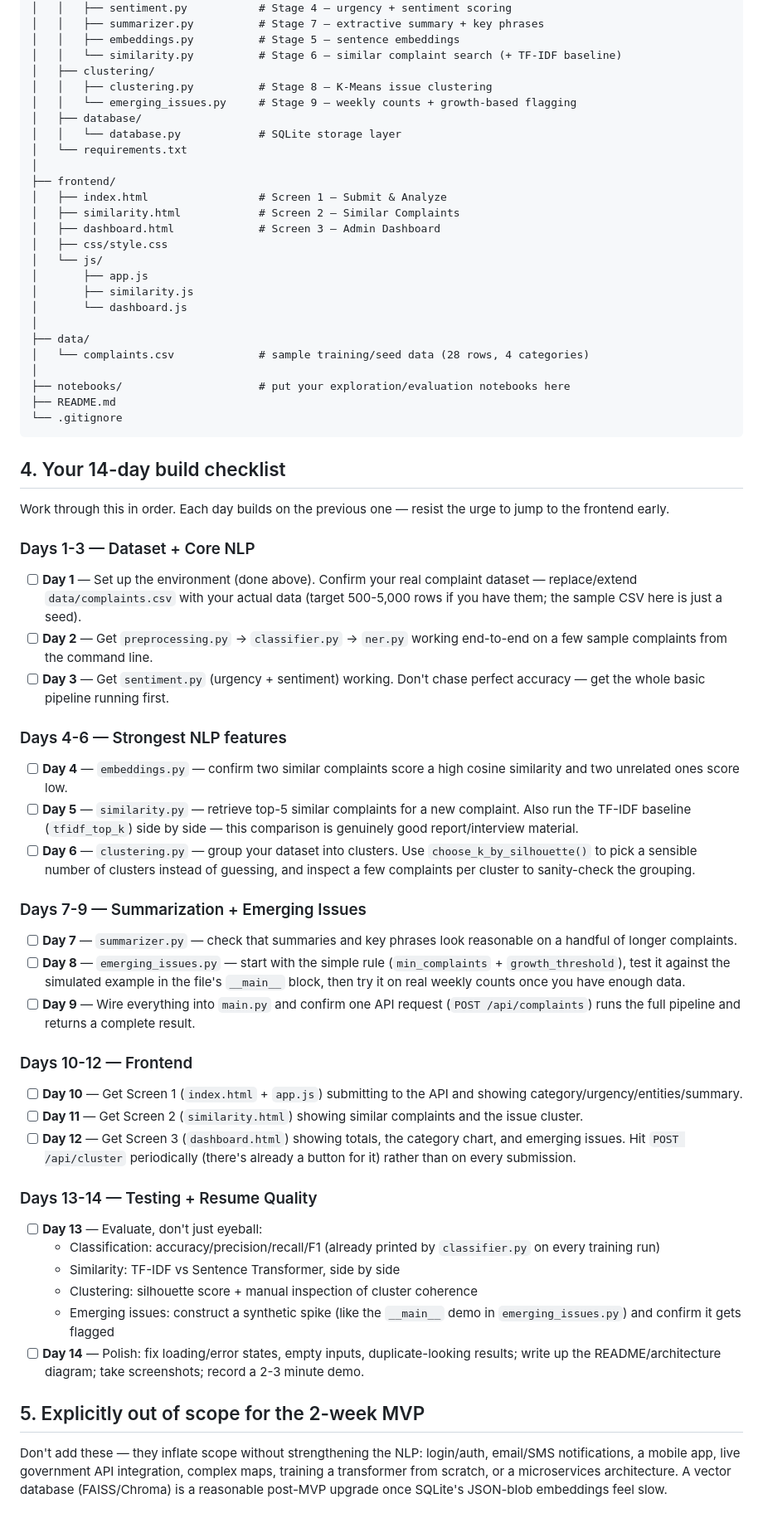
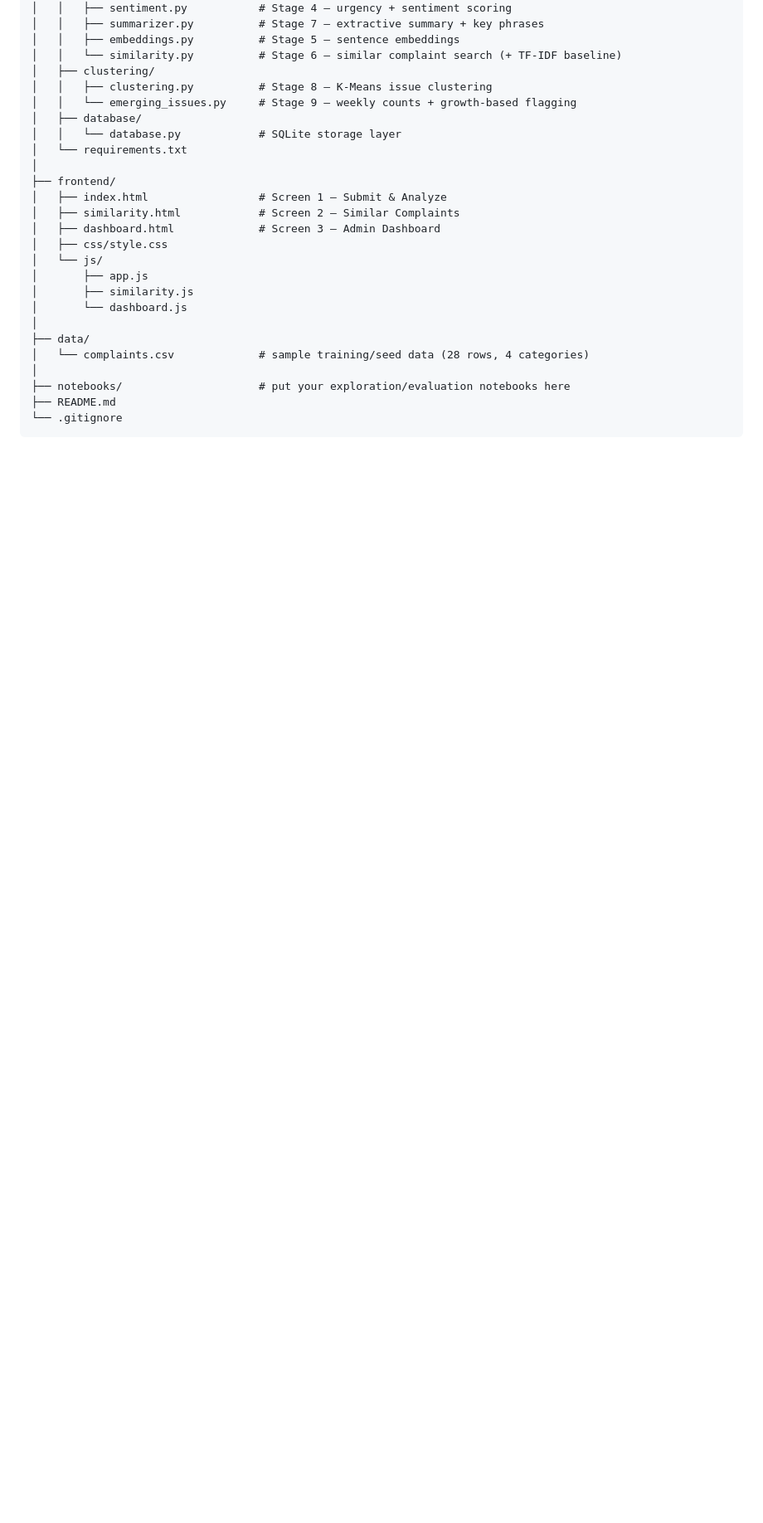
Before and after one commit to Geetika05-tech/Public-Grievance-Intelligence, a Markdown page: README.md, the part around one of its changes. Shown at 83% size. Drawn GitHub-style; blank space fills up the shorter version.

````diff
--- a/README.md
+++ b/README.md
@@ -93,70 +88,3 @@ Public-Grievance-Intelligence/
 ├── README.md
 └── .gitignore
 ```
-
-## 4. Your 14-day build checklist
-
-Work through this in order. Each day builds on the previous one — resist
-the urge to jump to the frontend early.
-
-### Days 1-3 — Dataset + Core NLP
-- [ ] **Day 1** — Set up the environment (done above). Confirm your real
-      complaint dataset — replace/extend `data/complaints.csv` with your
-      actual data (target 500-5,000 rows if you have them; the sample CSV
-      here is just a seed).
-- [ ] **Day 2** — Get `preprocessing.py` → `classifier.py` → `ner.py`
-      working end-to-end on a few sample complaints from the command line.
-- [ ] **Day 3** — Get `sentiment.py` (urgency + sentiment) working. Don't
-      chase perfect accuracy — get the whole basic pipeline running first.
-
-### Days 4-6 — Strongest NLP features
-- [ ] **Day 4** — `embeddings.py` — confirm two similar complaints score a
-      high cosine similarity and two unrelated ones score low.
-- [ ] **Day 5** — `similarity.py` — retrieve top-5 similar complaints for a
-      new complaint. Also run the TF-IDF baseline (`tfidf_top_k`) side by
-      side — this comparison is genuinely good report/interview material.
-- [ ] **Day 6** — `clustering.py` — group your dataset into clusters. Use
-      `choose_k_by_silhouette()` to pick a sensible number of clusters
-      instead of guessing, and inspect a few complaints per cluster to
-      sanity-check the grouping.
-
-### Days 7-9 — Summarization + Emerging Issues
-- [ ] **Day 7** — `summarizer.py` — check that summaries and key phrases
-      look reasonable on a handful of longer complaints.
-- [ ] **Day 8** — `emerging_issues.py` — start with the simple rule
-      (`min_complaints` + `growth_threshold`), test it against the
-      simulated example in the file's `__main__` block, then try it on
-      real weekly counts once you have enough data.
-- [ ] **Day 9** — Wire everything into `main.py` and confirm one API
-      request (`POST /api/complaints`) runs the full pipeline and returns
-      a complete result.
-
-### Days 10-12 — Frontend
-- [ ] **Day 10** — Get Screen 1 (`index.html` + `app.js`) submitting to the
-      API and showing category/urgency/entities/summary.
-- [ ] **Day 11** — Get Screen 2 (`similarity.html`) showing similar
-      complaints and the issue cluster.
-- [ ] **Day 12** — Get Screen 3 (`dashboard.html`) showing totals, the
-      category chart, and emerging issues. Hit `POST /api/cluster`
-      periodically (there's already a button for it) rather than on every
-      submission.
-
-### Days 13-14 — Testing + Resume Quality
-- [ ] **Day 13** — Evaluate, don't just eyeball:
-  - Classification: accuracy/precision/recall/F1 (already printed by
-    `classifier.py` on every training run)
-  - Similarity: TF-IDF vs Sentence Transformer, side by side
-  - Clustering: silhouette score + manual inspection of cluster coherence
-  - Emerging issues: construct a synthetic spike (like the `__main__` demo
-    in `emerging_issues.py`) and confirm it gets flagged
-- [ ] **Day 14** — Polish: fix loading/error states, empty inputs,
-      duplicate-looking results; write up the README/architecture diagram;
-      take screenshots; record a 2-3 minute demo.
-
-## 5. Explicitly out of scope for the 2-week MVP
-
-Don't add these — they inflate scope without strengthening the NLP:
-login/auth, email/SMS notifications, a mobile app, live government API
-integration, complex maps, training a transformer from scratch, or a
-microservices architecture. A vector database (FAISS/Chroma) is a
-reasonable post-MVP upgrade once SQLite's JSON-blob embeddings feel slow.
````
Also changed, not shown: other parts of README.md (+1 -6 lines).
